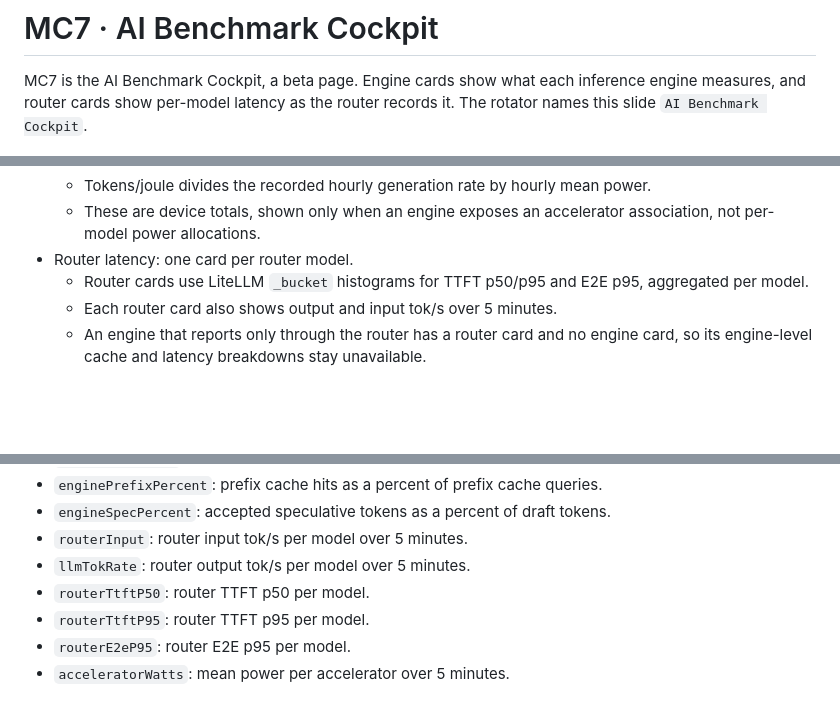
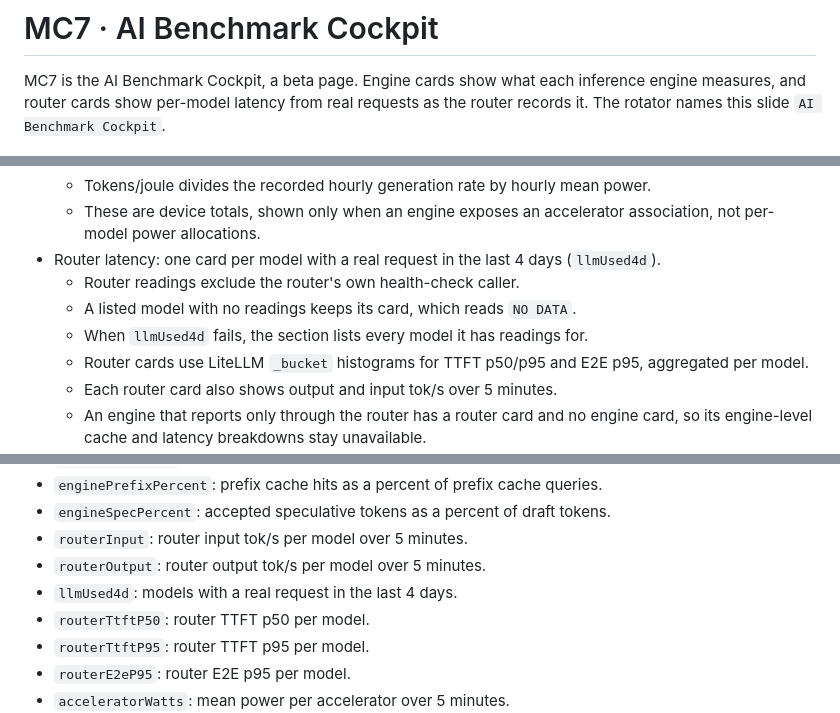
Before and after one commit to dryvist/homelab-wall, a Markdown page: docs/mc7.md, 3 parts joined by grey strips. Drawn GitHub-style; blank space fills up the shorter version.

```diff
--- a/docs/mc7.md
+++ b/docs/mc7.md
@@ -1,7 +1,7 @@
 # MC7 · AI Benchmark Cockpit
 
 MC7 is the AI Benchmark Cockpit, a beta page. Engine cards show what each inference engine measures, and router
-cards show per-model latency as the router records it. The rotator names this slide `AI Benchmark Cockpit`.
+cards show per-model latency from real requests as the router records it. The rotator names this slide `AI Benchmark Cockpit`.
 
 ![MC7 AI Benchmark Cockpit](screenshots/mc7.jpg)
 
@@ -21,7 +21,10 @@ cards show per-model latency as the router records it. The rotator names this sl
   - Tokens/joule divides the recorded hourly generation rate by hourly mean power.
   - These are device totals, shown only when an engine exposes an accelerator association, not per-model power
     allocations.
-- Router latency: one card per router model.
+- Router latency: one card per model with a real request in the last 4 days (`llmUsed4d`).
+  - Router readings exclude the router's own health-check caller.
+  - A listed model with no readings keeps its card, which reads `NO DATA`.
+  - When `llmUsed4d` fails, the section lists every model it has readings for.
   - Router cards use LiteLLM `_bucket` histograms for TTFT p50/p95 and E2E p95, aggregated per model.
   - Each router card also shows output and input tok/s over 5 minutes.
   - An engine that reports only through the router has a router card and no engine card, so its engine-level cache
@@ -48,7 +51,8 @@ Engine histograms also use standard `_bucket` names. Percentiles come from bucke
 - `enginePrefixPercent`: prefix cache hits as a percent of prefix cache queries.
 - `engineSpecPercent`: accepted speculative tokens as a percent of draft tokens.
 - `routerInput`: router input tok/s per model over 5 minutes.
-- `llmTokRate`: router output tok/s per model over 5 minutes.
+- `routerOutput`: router output tok/s per model over 5 minutes.
+- `llmUsed4d`: models with a real request in the last 4 days.
 - `routerTtftP50`: router TTFT p50 per model.
 - `routerTtftP95`: router TTFT p95 per model.
 - `routerE2eP95`: router E2E p95 per model.
```
Also changed, not shown: other parts of docs/mc7.md (+1 -1 lines), docs/mc3.md (+7 -1 lines), docs/screenshots/mc3.jpg, docs/screenshots/mc7.jpg.
